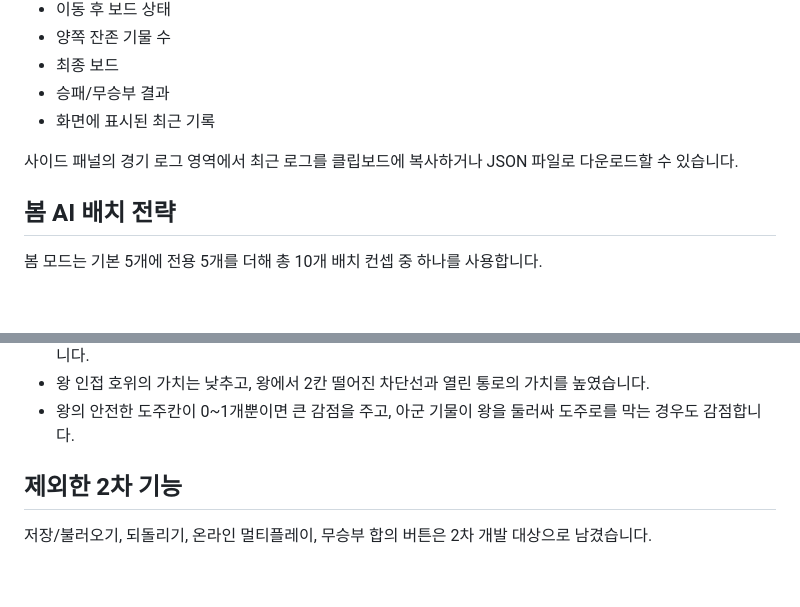
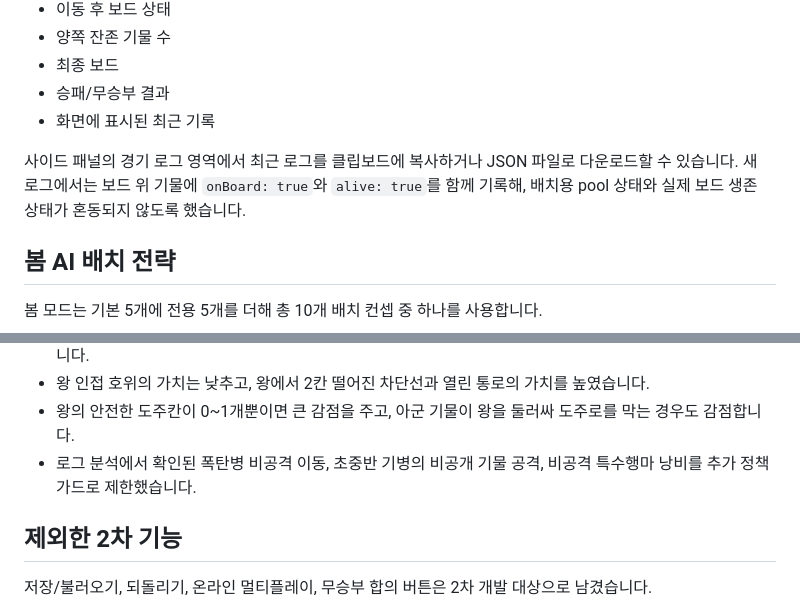
Before and after one commit to jhshin22/jhshin22.github.io, a Markdown page: Chu_war/README.md, 2 parts joined by grey strips. Drawn GitHub-style; blank space fills up the shorter version.

Commit message:
Document log analysis AI fixes

```diff
--- a/Chu_war/README.md
+++ b/Chu_war/README.md
@@ -53,7 +53,7 @@ AI는 상단 플레이어를 담당합니다.
 - 승패/무승부 결과
 - 화면에 표시된 최근 기록
 
-사이드 패널의 경기 로그 영역에서 최근 로그를 클립보드에 복사하거나 JSON 파일로 다운로드할 수 있습니다.
+사이드 패널의 경기 로그 영역에서 최근 로그를 클립보드에 복사하거나 JSON 파일로 다운로드할 수 있습니다. 새 로그에서는 보드 위 기물에 `onBoard: true`와 `alive: true`를 함께 기록해, 배치용 pool 상태와 실제 보드 생존 상태가 혼동되지 않도록 했습니다.
 
 ## 봄 AI 배치 전략
 
@@ -126,6 +126,7 @@ AI는 상단 플레이어를 담당합니다.
 - 여름 AI가 왕 주변에 무조건 밀집하는 경향을 줄이고, 안전한 빈 도주칸을 확보하도록 왕 방어 평가를 수정했습니다.
 - 왕 인접 호위의 가치는 낮추고, 왕에서 2칸 떨어진 차단선과 열린 통로의 가치를 높였습니다.
 - 왕의 안전한 도주칸이 0~1개뿐이면 큰 감점을 주고, 아군 기물이 왕을 둘러싸 도주로를 막는 경우도 감점합니다.
+- 로그 분석에서 확인된 폭탄병 비공격 이동, 초중반 기병의 비공개 기물 공격, 비공격 특수행마 낭비를 추가 정책 가드로 제한했습니다.
 
 ## 제외한 2차 기능
 
```
